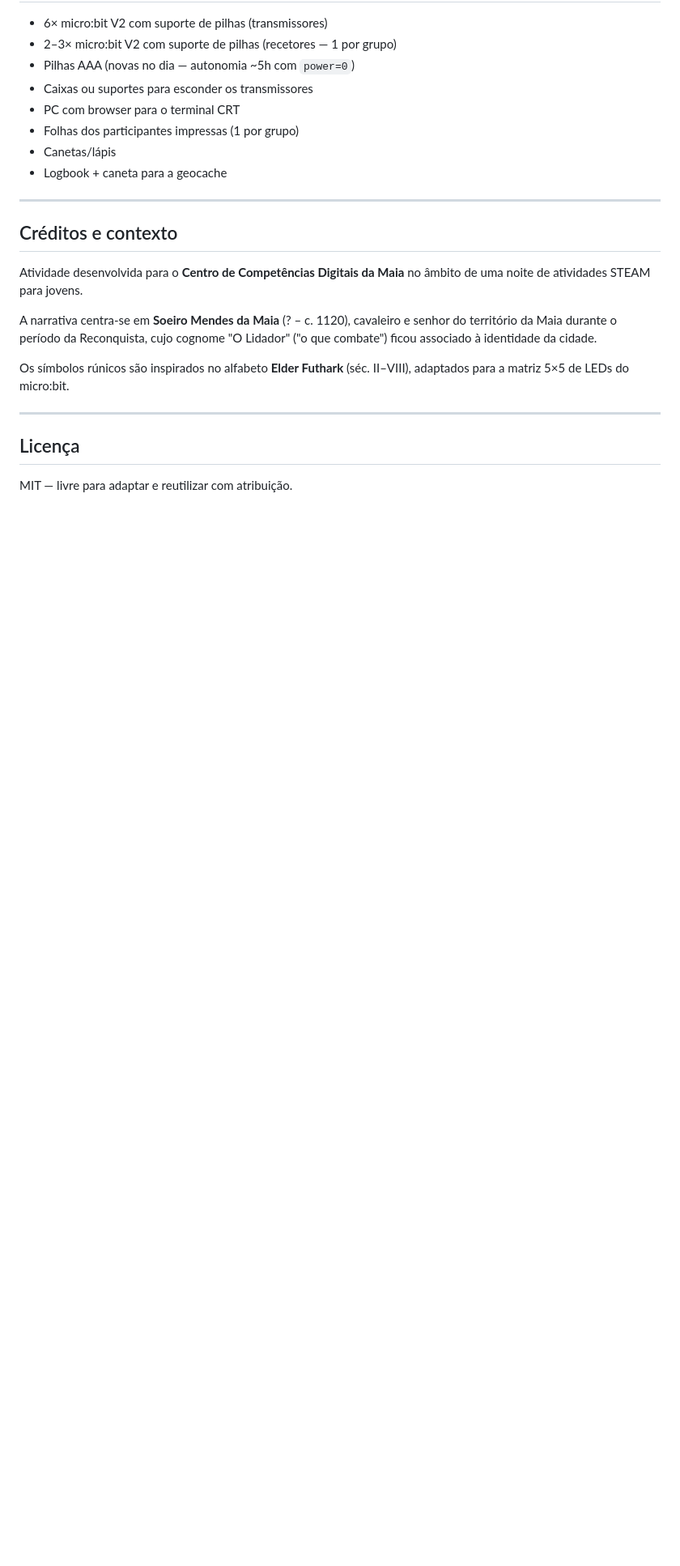
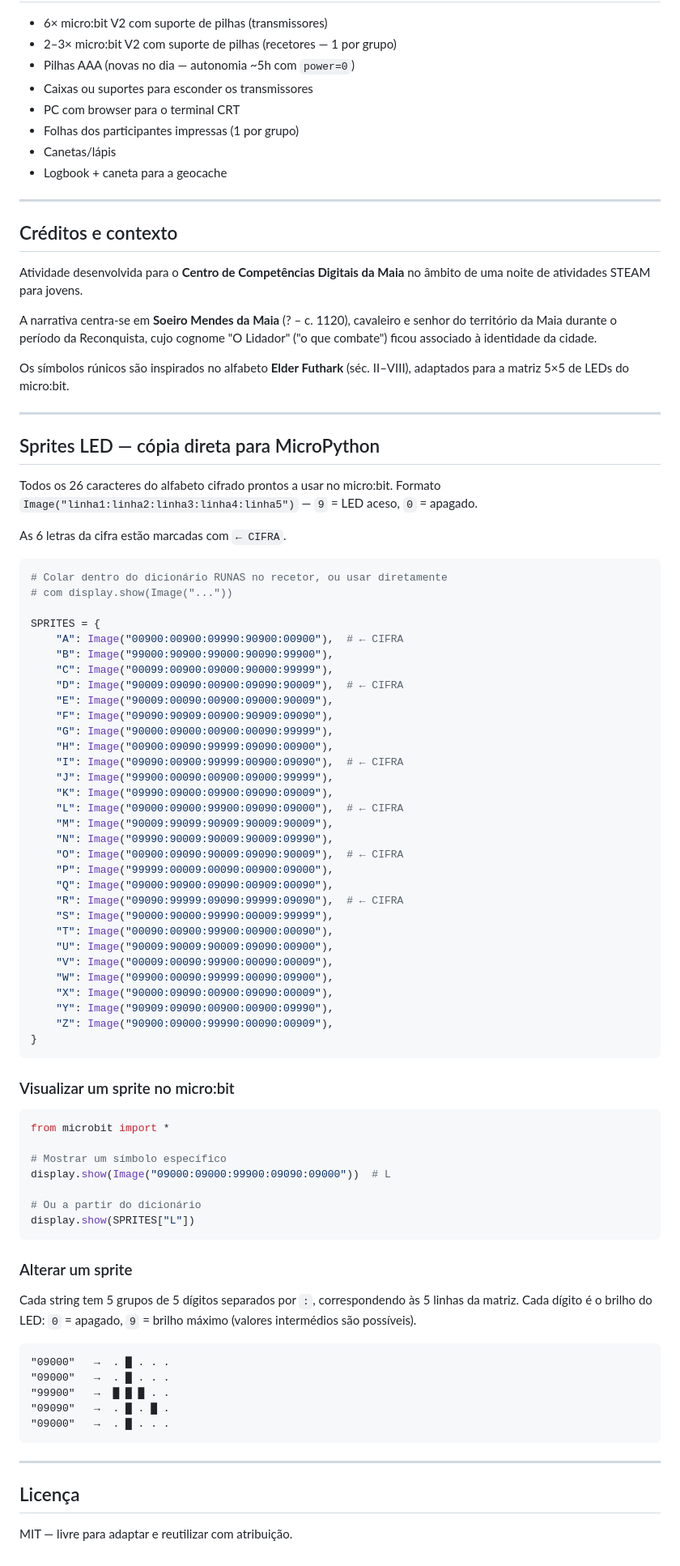
Before and after one commit to centroinovacaocarlosfiolhais/geocaching-challenge, a Markdown page: README.md, the part around the change. Shown at 81% size. GitHub-like rendering; blank space fills up the shorter version.

````diff
--- a/README.md
+++ b/README.md
@@ -141,6 +141,74 @@ Os símbolos rúnicos são inspirados no alfabeto **Elder Futhark** (séc. II–
 
 ---
 
+## Sprites LED — cópia direta para MicroPython
+
+Todos os 26 caracteres do alfabeto cifrado prontos a usar no micro:bit.
+Formato `Image("linha1:linha2:linha3:linha4:linha5")` — `9` = LED aceso, `0` = apagado.
+
+As 6 letras da cifra estão marcadas com `← CIFRA`.
+
+```python
+# Colar dentro do dicionário RUNAS no recetor, ou usar diretamente
+# com display.show(Image("..."))
+
+SPRITES = {
+    "A": Image("00900:00900:09990:90900:00900"),  # ← CIFRA
+    "B": Image("99000:90900:99000:90090:99900"),
+    "C": Image("00099:00900:09000:90000:99999"),
+    "D": Image("90009:09090:00900:09090:90009"),  # ← CIFRA
+    "E": Image("90009:00090:00900:09000:90009"),
+    "F": Image("09090:90909:00900:90909:09090"),
+    "G": Image("90000:09000:00900:00090:99999"),
+    "H": Image("00900:09090:99999:09090:00900"),
+    "I": Image("09090:00900:99999:00900:09090"),  # ← CIFRA
+    "J": Image("99900:00090:00900:09000:99999"),
+    "K": Image("09990:09000:09900:09090:09009"),
+    "L": Image("09000:09000:99900:09090:09000"),  # ← CIFRA
+    "M": Image("90009:99099:90909:90009:90009"),
+    "N": Image("09990:90009:90009:90009:09990"),
+    "O": Image("00900:09090:90009:09090:90009"),  # ← CIFRA
+    "P": Image("99999:00009:00090:00900:09000"),
+    "Q": Image("09000:90900:09090:00909:00090"),
+    "R": Image("09090:99999:09090:99999:09090"),  # ← CIFRA
+    "S": Image("90000:90000:99990:00009:99999"),
+    "T": Image("00090:00900:99900:00900:00090"),
+    "U": Image("90009:90009:90009:09090:00900"),
+    "V": Image("00009:00090:99900:00090:00009"),
+    "W": Image("09900:00090:99999:00090:09900"),
+    "X": Image("90000:09090:00900:09090:00009"),
+    "Y": Image("90909:09090:00900:00900:09990"),
+    "Z": Image("90900:09000:99990:00090:00909"),
+}
+```
+
+### Visualizar um sprite no micro:bit
+
+```python
+from microbit import *
+
+# Mostrar um símbolo específico
+display.show(Image("09000:09000:99900:09090:09000"))  # L
+
+# Ou a partir do dicionário
+display.show(SPRITES["L"])
+```
+
+### Alterar um sprite
+
+Cada string tem 5 grupos de 5 dígitos separados por `:`, correspondendo às 5 linhas da matriz.
+Cada dígito é o brilho do LED: `0` = apagado, `9` = brilho máximo (valores intermédios são possíveis).
+
+```
+"09000"   →  . █ . . .
+"09000"   →  . █ . . .
+"99900"   →  █ █ █ . .
+"09090"   →  . █ . █ .
+"09000"   →  . █ . . .
+```
+
+---
+
 ## Licença
 
 MIT — livre para adaptar e reutilizar com atribuição.
````
